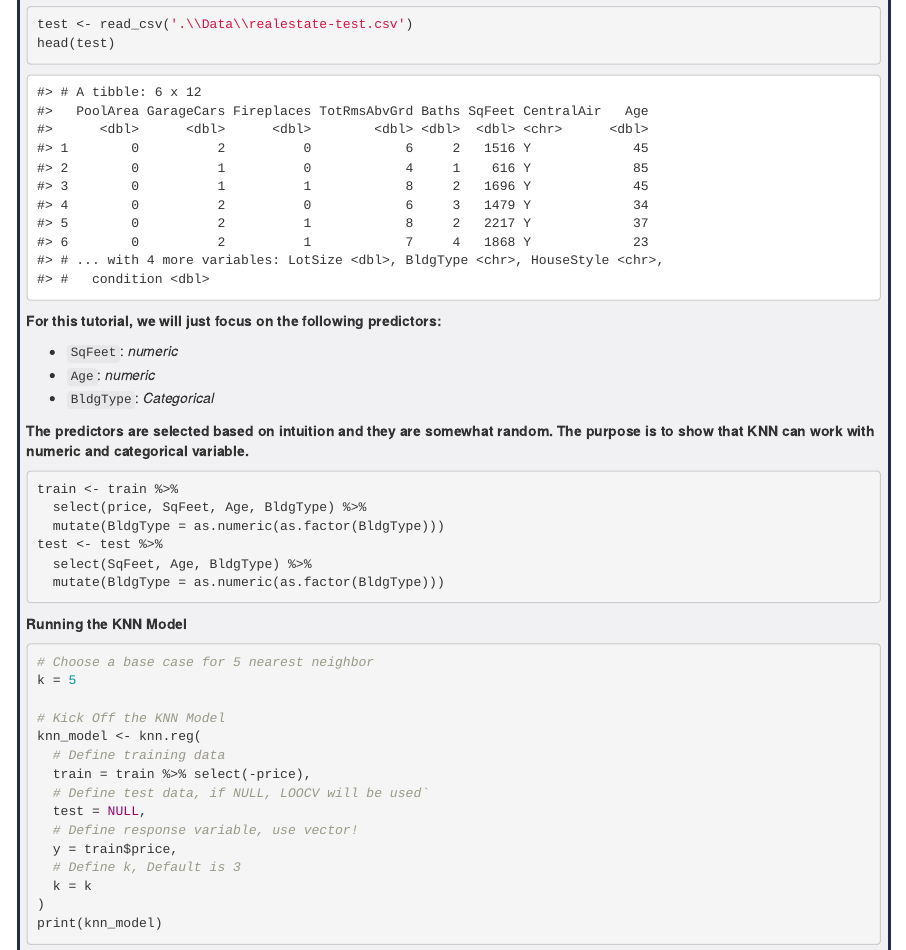
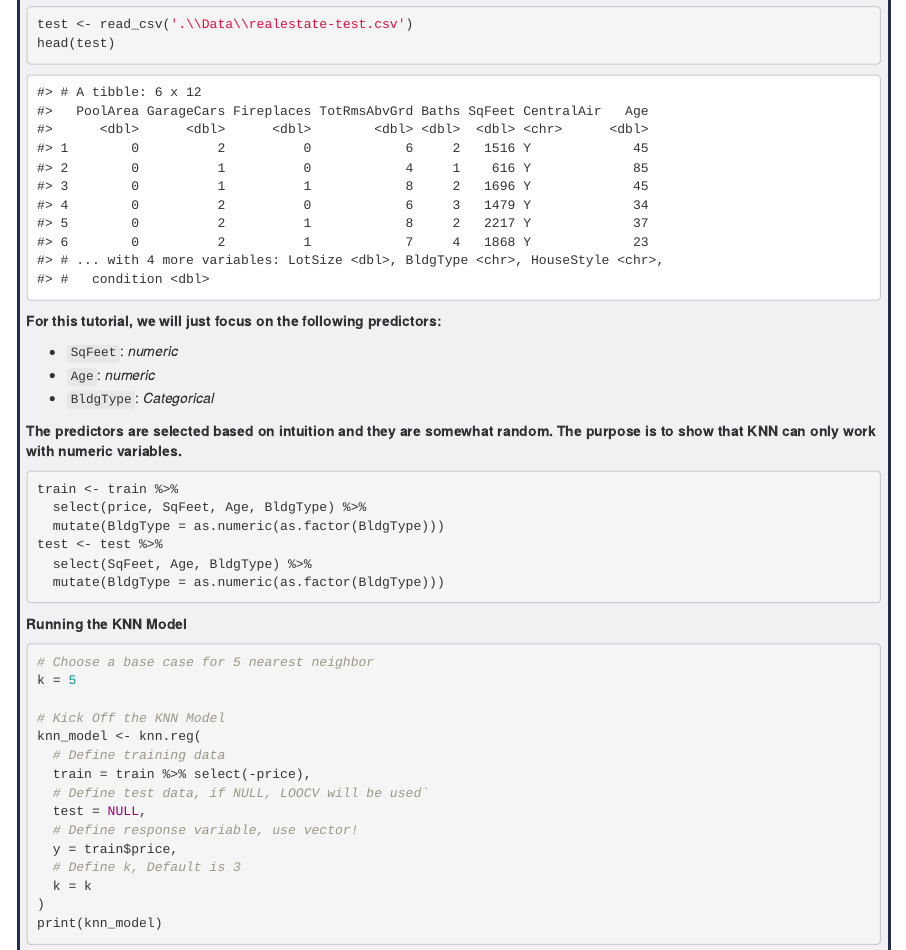
Before and after one commit to congxinxu0116/data_science_toolbox, an R Markdown document (Tutorials/KNN.Rmd): the page in a window 1100 px wide, from 1240 px down. The pictures show the output file Tutorials/KNN.html that the author committed with the source, opened offline.

Commit message:
Update KNN Code and Report

````diff
--- a/Tutorials/KNN.Rmd
+++ b/Tutorials/KNN.Rmd
@@ -85,7 +85,7 @@ head(test)
 - `Age`: *numeric*
 - `BldgType`: *Categorical*
 
-**The predictors are selected based on intuition and they are somewhat random. The purpose is to show that KNN can work with numeric and categorical variable.**
+**The predictors are selected based on intuition and they are somewhat random. The purpose is to show that KNN can only work with numeric variables.**
 ```{r Cleaning}
 train <- train %>%
   select(price, SqFeet, Age, BldgType) %>%
````
Also changed, not shown: Tutorials/KNN.html, Tutorials/KNN.Rmd (1 more changed lines).
